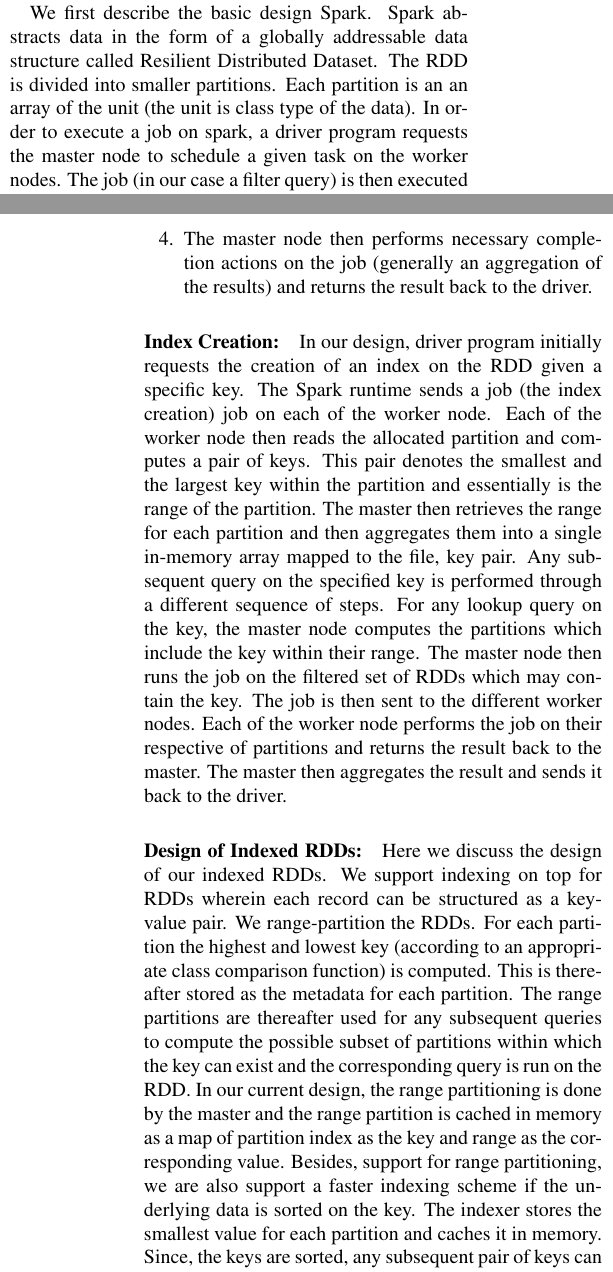
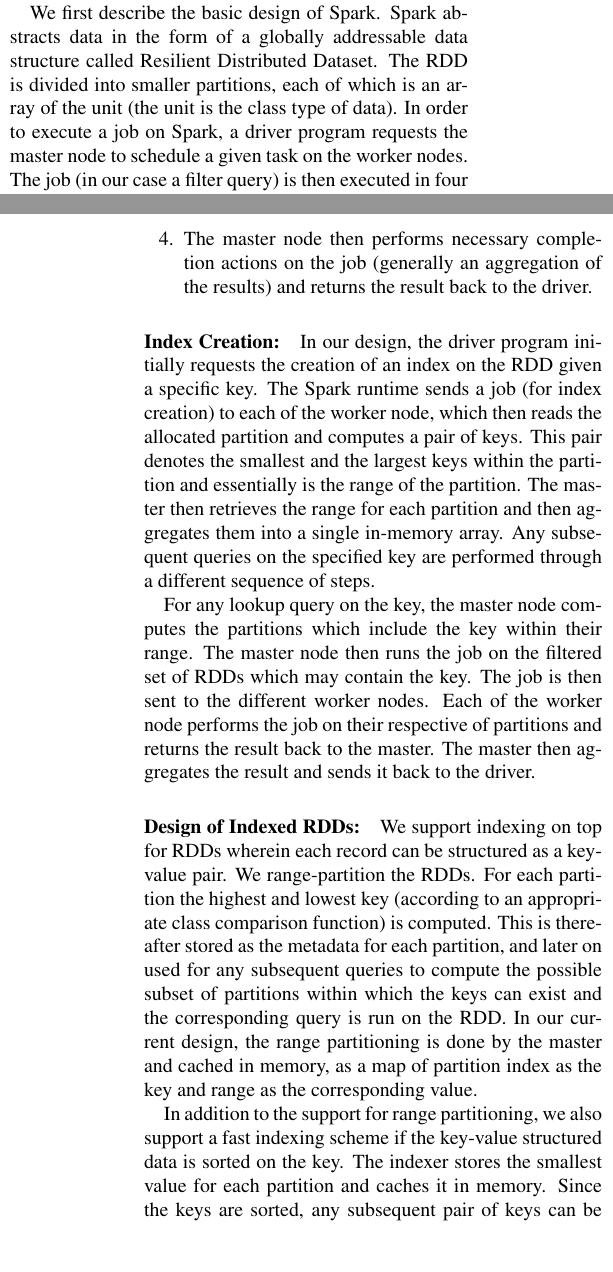
Before and after one commit to ravifreek63/memoSpark, a LaTeX paper (report/paper-final.tex, which reads report/design.tex): two parts of the columns of pages 2 and 3 of 8, joined at a grey line, cut so that both start at the same text, the shorter picture padded with empty space. Compiled offline with pdfLaTeX.

Commit message:
Modified design section

```diff
--- a/report/design.tex
+++ b/report/design.tex
@@ -1,4 +1,10 @@
 \section{Design}
 \label{sec:design}
-We first describe the basic design Spark. Spark abstracts data in the form of a globally addressable data structure called Resilient Distributed Dataset. The RDD is divided into smaller partitions. Each partition is an an array of the unit (the unit is class type of the data).  In order to execute a job on spark, a driver program requests the master node to schedule a given task on the worker nodes. The job (in our case a filter query) is then executed in  four basic steps:
+We first describe the basic design of Spark. Spark abstracts data in the
+form of a globally addressable data structure called Resilient
+Distributed Dataset. The RDD is divided into smaller partitions, each of
+which is an array of the unit (the unit is the class type of data).  In
+order to execute a job on Spark, a driver program requests the master
+node to schedule a given task on the worker nodes. The job (in our case
+a filter query) is then executed in four basic steps:
 \begin{enumerate}
@@ -8 +10,0 @@
-\item The master node then performs necessary completion actions on the job (generally an aggregation of the results) and returns the result back to the driver.
@@ -9,7 +23,41 @@
+\item The master node then performs necessary completion actions on the
+    job (generally an aggregation of the results) and returns the result
+    back to the driver.
 \end{enumerate}
+
 \paragraph{Index Creation:}
-In our design, driver program initially requests the creation of an index on the RDD given a specific key. The Spark runtime sends a job (the index creation) job on each of the worker node. Each of the worker node then reads the allocated partition and computes a pair of keys. This pair denotes the smallest and the largest key within the partition and essentially is the range of the partition. The master then retrieves the range for each partition and then aggregates them into a single in-memory array mapped to the file, key pair. Any subsequent query on the specified key is performed through a different sequence of steps.
-	For any lookup query on the key, the master node computes the partitions which include the key within their range. The master node then runs the job on the filtered set of RDDs which may contain the key. The job is then sent to the different worker nodes. Each of the worker node performs the job on their respective of partitions and returns the result back to the master. The master then aggregates the result and sends it back to the driver.
+In our design, the driver program initially requests the creation of an
+index on the RDD given a specific key.  The Spark runtime sends a job
+(for index creation) to each of the worker node, which then reads the
+allocated partition and computes a pair of keys.  This pair denotes the
+smallest and the largest keys within the partition and essentially is
+the range of the partition.  The master then retrieves the range for
+each partition and then aggregates them into a single in-memory array.
+Any subsequent queries on the specified key are performed through a
+different sequence of steps.
+
+For any lookup query on the key, the master node computes the partitions
+which include the key within their range. The master node then runs the
+job on the filtered set of RDDs which may contain the key. The job is
+then sent to the different worker nodes. Each of the worker node
+performs the job on their respective of partitions and returns the
+result back to the master. The master then aggregates the result and
+sends it back to the driver.
+
 \paragraph{Design of Indexed RDDs:}
-Here we discuss the design of our indexed RDDs. We support indexing on top for RDDs wherein each record can be structured as a key-value pair. We range-partition the RDDs. For each partition the highest and lowest key (according to an appropriate class comparison function) is computed. This is thereafter stored as the metadata for each partition. The range partitions are thereafter used for any subsequent queries to compute the possible subset of partitions within which the key can exist and the corresponding query is run on the RDD. In our current design, the range partitioning is done by the master and the range partition is cached in memory as a map of partition index as the key and range as the corresponding value.
-Besides, support for range partitioning, we are also support a faster indexing scheme if the underlying data is sorted on the key. The indexer stores the smallest value for each partition and caches it in memory. Since, the keys are sorted, any subsequent pair of keys can be used as a range for the preceding partition. Thereafter, the master can efficiently figure out the range of partitions within which a querying key would lie in.
+We support indexing on top for RDDs wherein each record can be
+structured as a key-value pair.  We range-partition the RDDs. For each
+partition the highest and lowest key (according to an appropriate class
+comparison function) is computed.  This is thereafter stored as the
+metadata for each partition, and later on used for any subsequent
+queries to compute the possible subset of partitions within which the
+keys can exist and the corresponding query is run on the RDD. In our
+current design, the range partitioning is done by the master and cached
+in memory, as a map of partition index as the
+key and range as the corresponding value.
+
+In addition to the support for range partitioning, we also support a
+fast indexing scheme if the key-value structured data is sorted on the
+key. The indexer stores the smallest value for each partition and caches
+it in memory. Since the keys are sorted, any subsequent pair of keys can
+be used as a range for the preceding partition. Thereafter, the master
@@ -18,0 +76,3 @@
+add an extra field within the object header and increment the counter on
+every object access. This allows us to monitor accesses on each object
+throughout the Java program's execution.
```
Also changed, not shown: report/design.tex (26 more changed lines), 3 other files.
